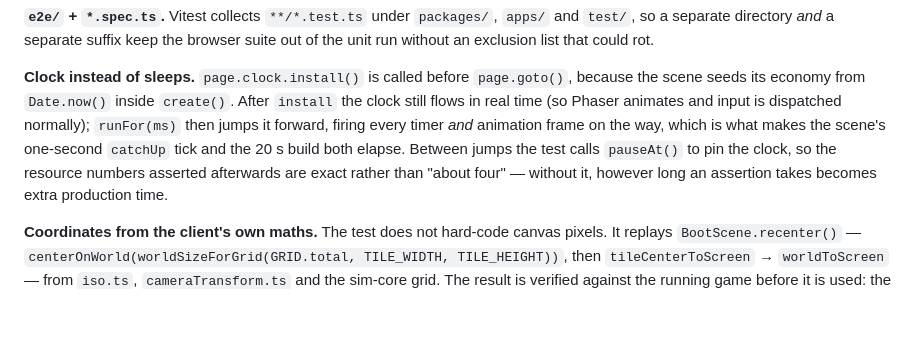
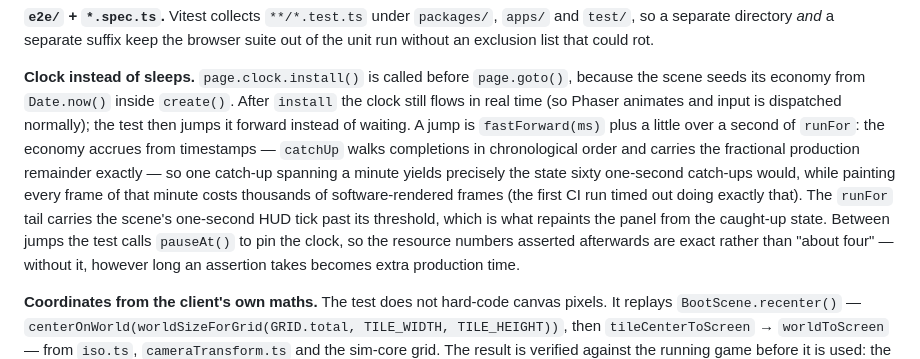
Before and after one commit to gm-prog/COC, a Markdown page: DECISIONS.md, the part around the change. GitHub-like rendering; blank space fills up the shorter version.

```diff
--- a/DECISIONS.md
+++ b/DECISIONS.md
@@ -460,9 +460,14 @@ without an exclusion list that could rot.
 
 **Clock instead of sleeps.** `page.clock.install()` is called before `page.goto()`, because the
 scene seeds its economy from `Date.now()` inside `create()`. After `install` the clock still
-flows in real time (so Phaser animates and input is dispatched normally); `runFor(ms)` then
-jumps it forward, firing every timer _and_ animation frame on the way, which is what makes the
-scene's one-second `catchUp` tick and the 20 s build both elapse. Between jumps the test calls
+flows in real time (so Phaser animates and input is dispatched normally); the test then jumps it
+forward instead of waiting. A jump is `fastForward(ms)` plus a little over a second of
+`runFor`: the economy accrues from timestamps — `catchUp` walks completions in chronological
+order and carries the fractional production remainder exactly — so one catch-up spanning a
+minute yields precisely the state sixty one-second catch-ups would, while painting every frame
+of that minute costs thousands of software-rendered frames (the first CI run timed out doing
+exactly that). The `runFor` tail carries the scene's one-second HUD tick past its threshold,
+which is what repaints the panel from the caught-up state. Between jumps the test calls
 `pauseAt()` to pin the clock, so the resource numbers asserted afterwards are exact rather than
 "about four" — without it, however long an assertion takes becomes extra production time.
 
```
Also changed, not shown: PROGRESS.md (+11 -11 lines).
